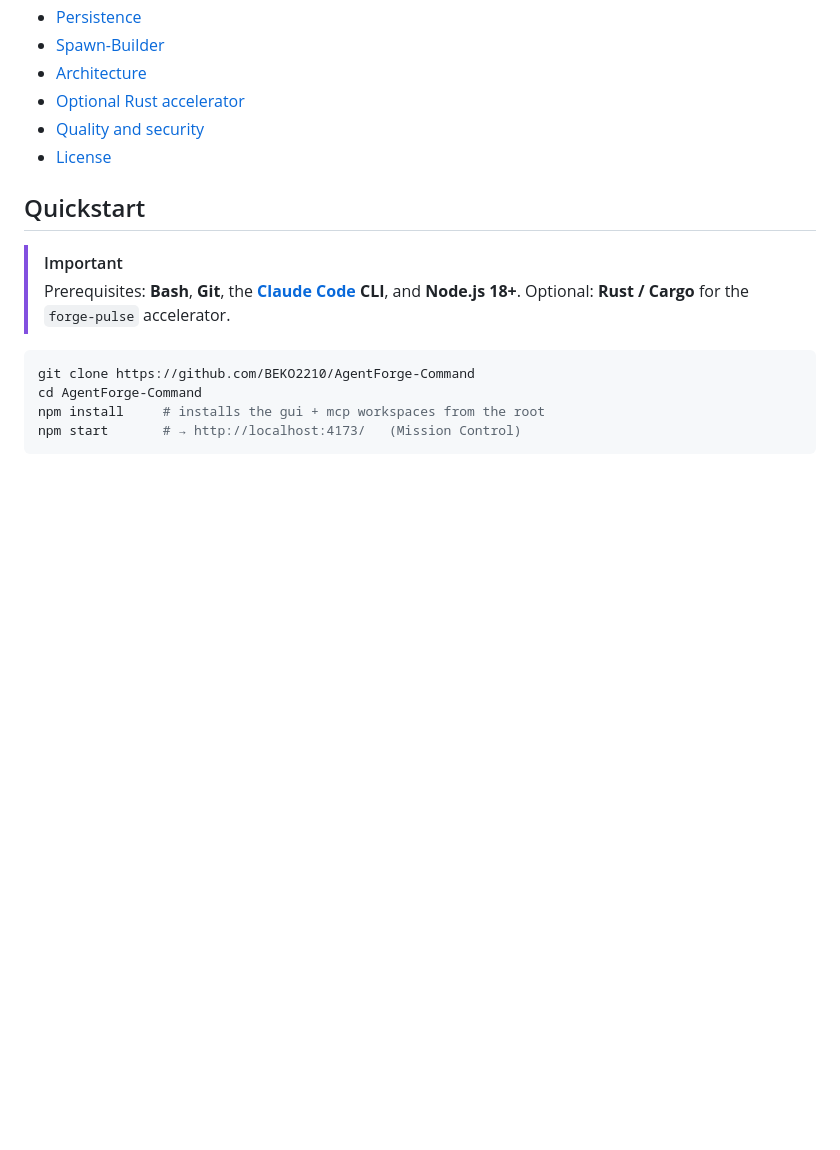
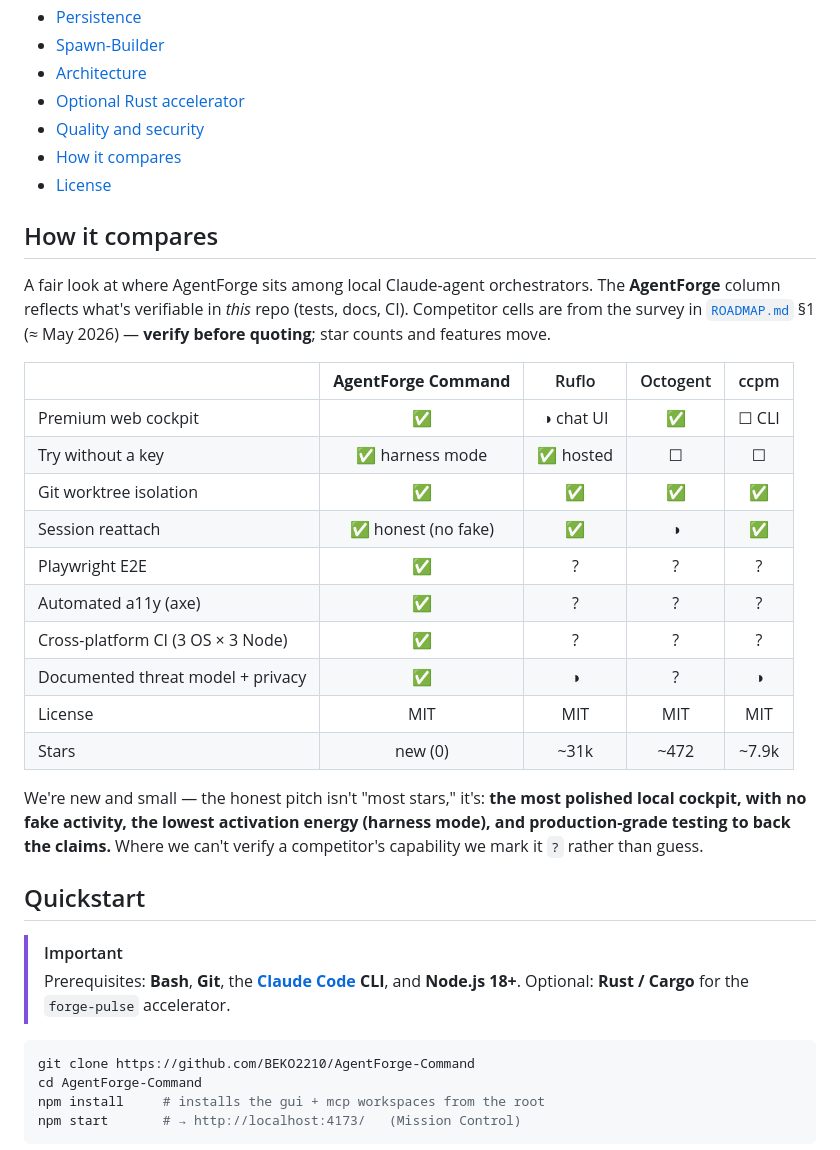
Before and after one commit to BEKO2210/AgentForge-Command, a Markdown page: README.md, the part around one of its changes. Drawn GitHub-style; blank space fills up the shorter version.

Commit message:
docs(readme): finalize — honest comparison table, docs index, try-without-key

```diff
--- a/README.md
+++ b/README.md
@@ -137,7 +137,33 @@ accelerator (`forge-pulse`) sharpens prompt detection but is never required.
 - [Architecture](#architecture)
 - [Optional Rust accelerator](#optional-rust-accelerator)
 - [Quality and security](#quality-and-security)
+- [How it compares](#how-it-compares)
 - [License](#license)
+
+## How it compares
+
+A fair look at where AgentForge sits among local Claude-agent orchestrators.
+The **AgentForge** column reflects what's verifiable in *this* repo (tests,
+docs, CI). Competitor cells are from the survey in [`ROADMAP.md`](ROADMAP.md) §1
+(≈ May 2026) — **verify before quoting**; star counts and features move.
+
+| | **AgentForge Command** | Ruflo | Octogent | ccpm |
+|---|:--:|:--:|:--:|:--:|
+| Premium web cockpit | ✅ | ◑ chat UI | ✅ | ☐ CLI |
+| Try without a key | ✅ harness mode | ✅ hosted | ☐ | ☐ |
+| Git worktree isolation | ✅ | ✅ | ✅ | ✅ |
+| Session reattach | ✅ honest (no fake) | ✅ | ◑ | ✅ |
+| Playwright E2E | ✅ | ? | ? | ? |
+| Automated a11y (axe) | ✅ | ? | ? | ? |
+| Cross-platform CI (3 OS × 3 Node) | ✅ | ? | ? | ? |
+| Documented threat model + privacy | ✅ | ◑ | ? | ◑ |
+| License | MIT | MIT | MIT | MIT |
+| Stars | new (0) | ~31k | ~472 | ~7.9k |
+
+We're new and small — the honest pitch isn't "most stars," it's: **the most
+polished local cockpit, with no fake activity, the lowest activation energy
+(harness mode), and production-grade testing to back the claims.** Where we
+can't verify a competitor's capability we mark it `?` rather than guess.
 
 ## Quickstart
 
```
Also changed, not shown: other parts of README.md (+19 -0 lines).
